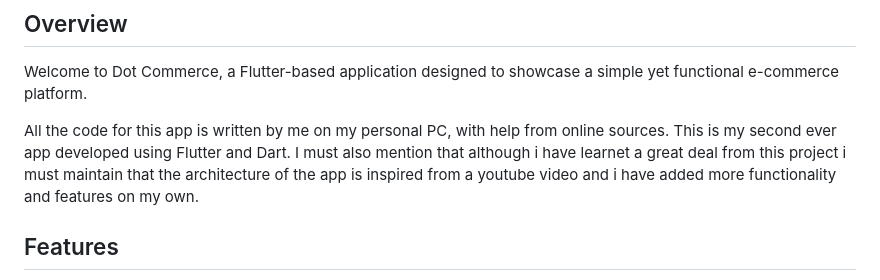
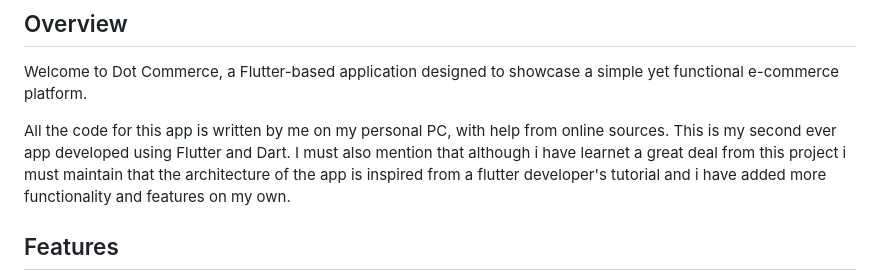
Before and after one commit to vishalbana/dot_comm, a Markdown page: README.md, the part around the change. Rendered like a GitHub page.

```diff
--- a/README.md
+++ b/README.md
@@ -8,7 +8,7 @@
 
 Welcome to Dot Commerce, a Flutter-based application designed to showcase a simple yet functional e-commerce platform.
 
-All the code for this app is written by me on my personal PC, with help from online sources. This is my second ever app developed using Flutter and Dart. I must also mention that although i have learnet a great deal from this project i must maintain that the architecture of the app is inspired from a youtube video and i have added more functionality and features on my own.
+All the code for this app is written by me on my personal PC, with help from online sources. This is my second ever app developed using Flutter and Dart. I must also mention that although i have learnet a great deal from this project i must maintain that the architecture of the app is inspired from a flutter developer's tutorial and i have added more functionality and features on my own.
 
 ## Features
 
```
